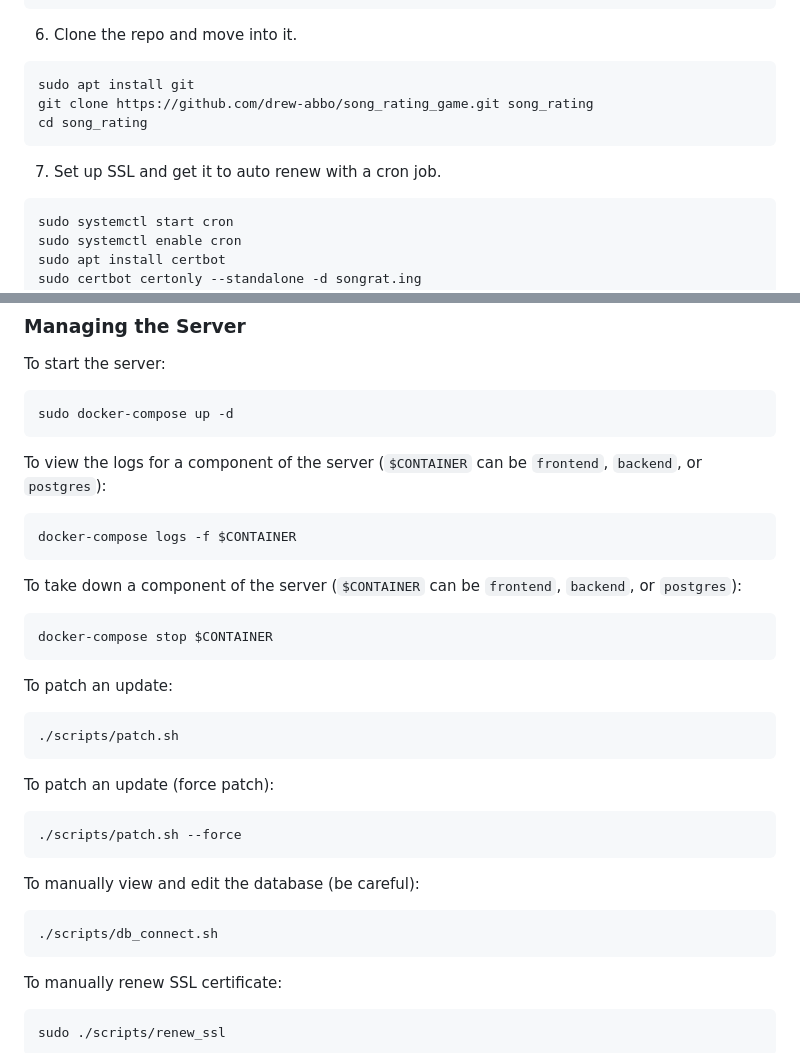
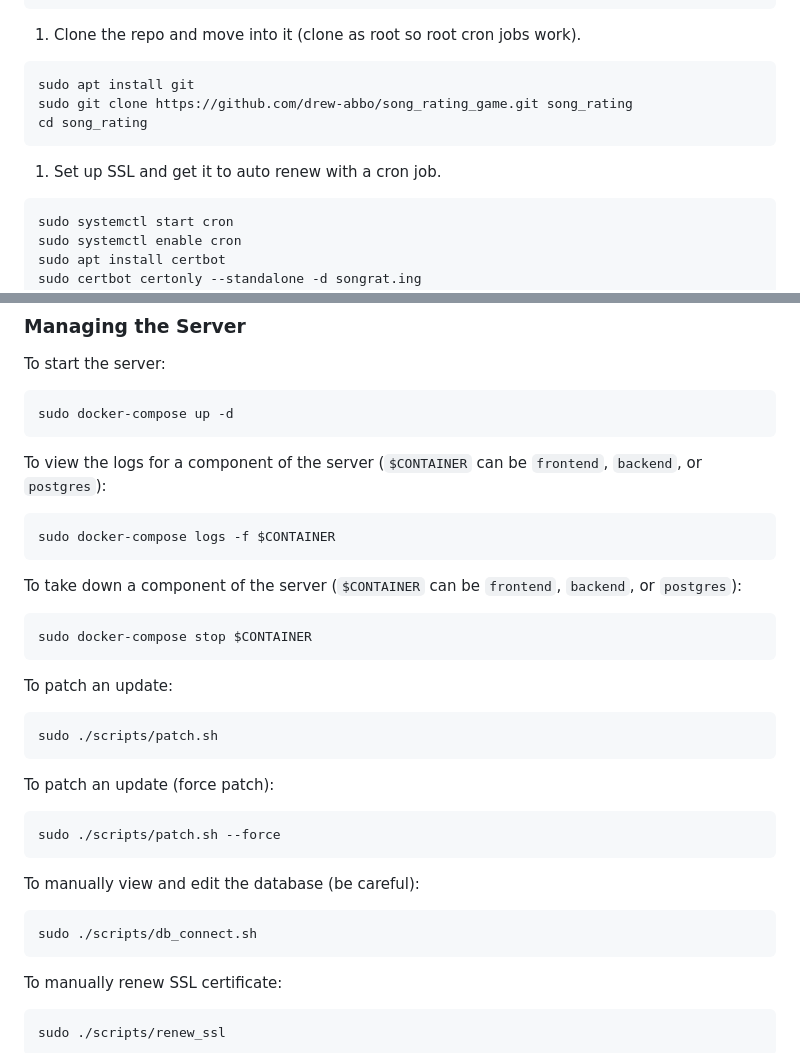
Before and after one commit to drew-abbo/SongRat.ing, a Markdown page: README.md, 2 parts joined by grey strips. GitHub-like rendering.

Commit message:
final deployment changes for now (hopefully)

````diff
--- a/README.md
+++ b/README.md
@@ -49,15 +49,15 @@ sudo chmod +x /usr/local/bin/docker-compose
 docker-compose --version
 ```
 
-6. Clone the repo and move into it.
+1. Clone the repo and move into it (clone as root so root cron jobs work).
 
 ```bash
 sudo apt install git
-git clone https://github.com/drew-abbo/song_rating_game.git song_rating
+sudo git clone https://github.com/drew-abbo/song_rating_game.git song_rating
 cd song_rating
 ```
 
-7. Set up SSL and get it to auto renew with a cron job.
+1. Set up SSL and get it to auto renew with a cron job.
 
 ```bash
 sudo systemctl start cron
@@ -89,32 +89,32 @@ To view the logs for a component of the server (`$CONTAINER` can be
 `frontend`, `backend`, or `postgres`):
 
 ```bash
-docker-compose logs -f $CONTAINER
+sudo docker-compose logs -f $CONTAINER
 ```
 
 To take down a component of the server (`$CONTAINER` can be `frontend`,
 `backend`, or `postgres`):
 
 ```bash
-docker-compose stop $CONTAINER
+sudo docker-compose stop $CONTAINER
 ```
 
 To patch an update:
 
 ```bash
-./scripts/patch.sh
+sudo ./scripts/patch.sh
 ```
 
 To patch an update (force patch):
 
 ```bash
-./scripts/patch.sh --force
+sudo ./scripts/patch.sh --force
 ```
 
 To manually view and edit the database (be careful):
 
 ```bash
-./scripts/db_connect.sh
+sudo ./scripts/db_connect.sh
 ```
 
 To manually renew SSL certificate:
````
